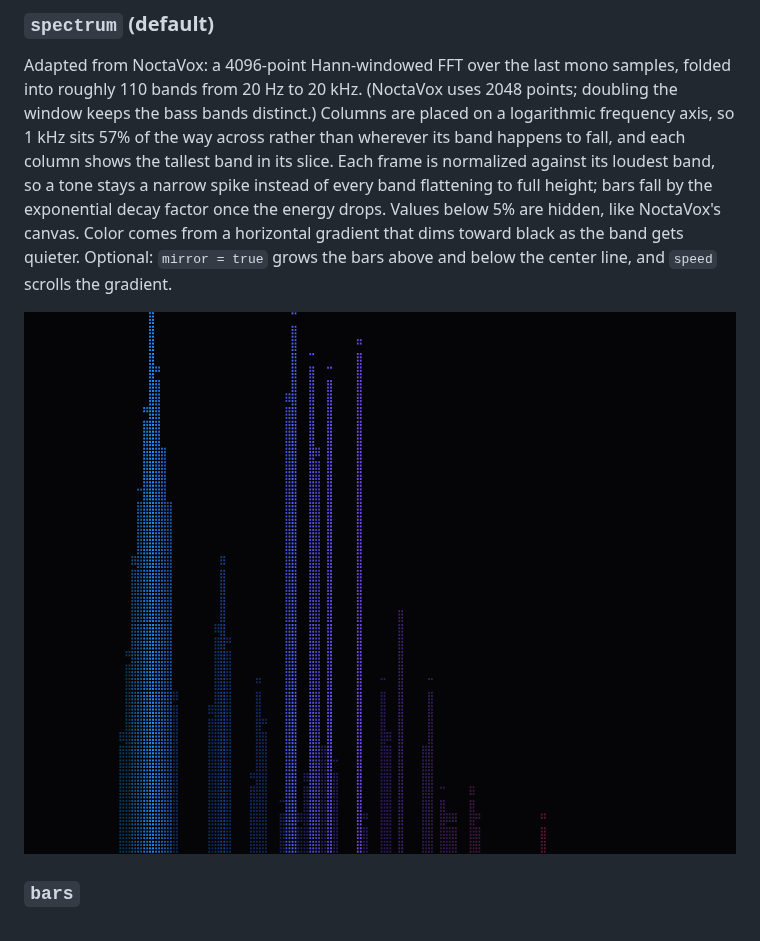
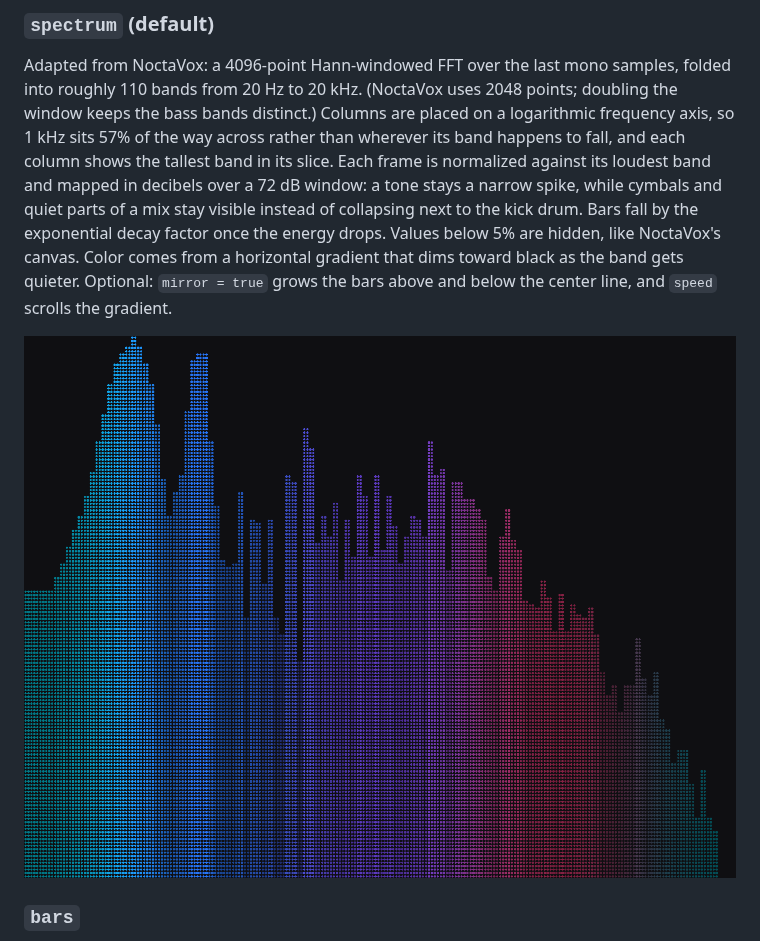
Before and after one commit to karan-rusty/rava, a Markdown page: README.md, the part around the change. GitHub-like rendering; pictures changed too: docs/spectrum.png.

```diff
--- a/README.md
+++ b/README.md
@@ -54,12 +54,14 @@ samples, folded into roughly 110 bands from 20 Hz to 20 kHz. (NoctaVox uses
 2048 points; doubling the window keeps the bass bands distinct.) Columns are
 placed on a logarithmic frequency axis, so 1 kHz sits 57% of the way across
 rather than wherever its band happens to fall, and each column shows the
-tallest band in its slice. Each frame is normalized against its loudest band, so
-a tone stays a narrow spike instead of every band flattening to full height; bars
-fall by the exponential decay factor once the energy drops. Values below 5% are
-hidden, like NoctaVox's canvas. Color comes from a horizontal gradient that dims
-toward black as the band gets quieter. Optional: `mirror = true` grows the bars
-above and below the center line, and `speed` scrolls the gradient.
+tallest band in its slice. Each frame is normalized against its loudest band and
+mapped in decibels over a 72 dB window: a tone stays a narrow spike, while
+cymbals and quiet parts of a mix stay visible instead of collapsing next to the
+kick drum. Bars fall by the exponential decay factor once the energy drops.
+Values below 5% are hidden, like NoctaVox's canvas. Color comes from a horizontal
+gradient that dims toward black as the band gets quieter. Optional:
+`mirror = true` grows the bars above and below the center line, and `speed`
+scrolls the gradient.
 
 ![The spectrum view in a 120x40 terminal](docs/spectrum.png)
 
```
Also changed, not shown: 2 other files.
